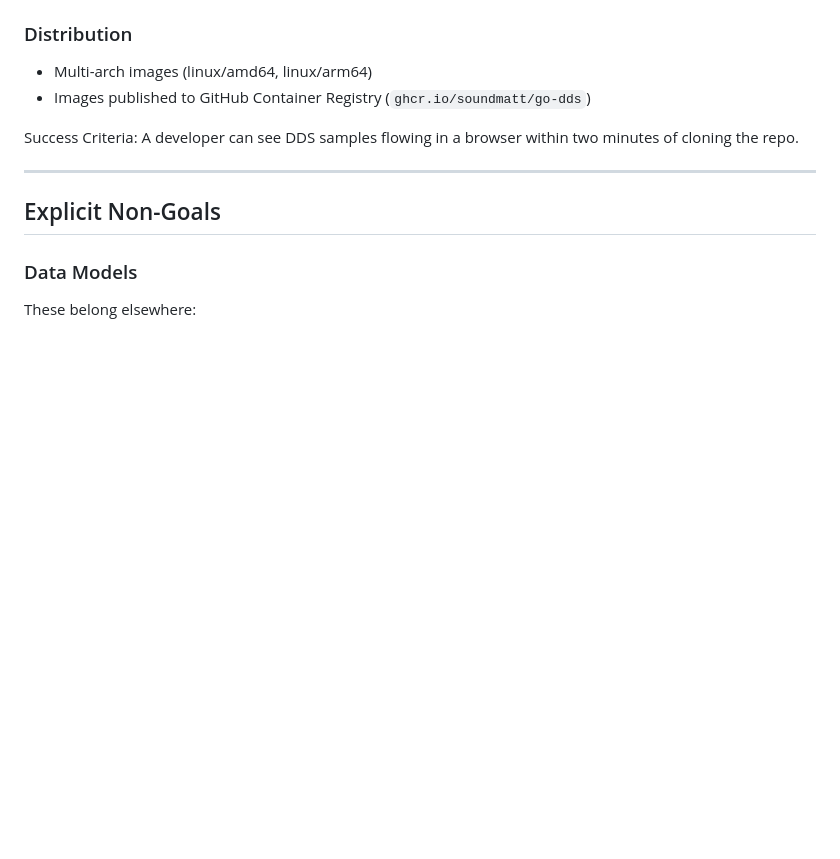
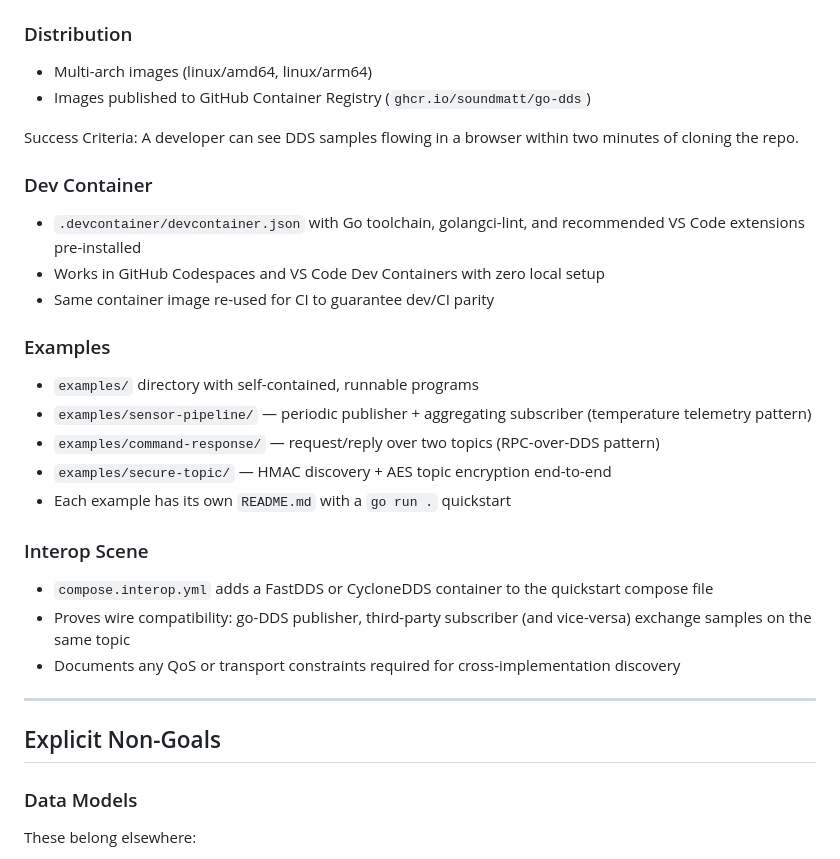
Before and after one commit to SoundMatt/go-DDS, a Markdown page: ROADMAP.md, the part around the change. GitHub-like rendering; blank space fills up the shorter version.

Commit message:
docs(roadmap): add devcontainer, examples, and interop to v0.11
Three stretch goals added to Milestone 11:

- Dev Container: devcontainer.json for VS Code / GitHub Codespaces
  with Go toolchain, linter, and recommended extensions pre-installed.
- Examples: examples/ directory with sensor-pipeline, command-response,
  and secure-topic self-contained programs.
- Interop Scene: compose.interop.yml pairing go-DDS with a FastDDS or
  CycloneDDS container to prove wire-level compatibility.

Signed-off-by: Matt Jones <matt@jellybaby.com>

Signed-off-by: Matt Jones <47545907+SoundMatt@users.noreply.github.com>

```diff
--- a/ROADMAP.md
+++ b/ROADMAP.md
@@ -478,6 +478,26 @@ Let a developer experience working multi-process DDS in under two minutes with n
 Success Criteria:
 A developer can see DDS samples flowing in a browser within two minutes of cloning the repo.
 
+### Dev Container
+
+- `.devcontainer/devcontainer.json` with Go toolchain, golangci-lint, and recommended VS Code extensions pre-installed
+- Works in GitHub Codespaces and VS Code Dev Containers with zero local setup
+- Same container image re-used for CI to guarantee dev/CI parity
+
+### Examples
+
+- `examples/` directory with self-contained, runnable programs
+- `examples/sensor-pipeline/` — periodic publisher + aggregating subscriber (temperature telemetry pattern)
+- `examples/command-response/` — request/reply over two topics (RPC-over-DDS pattern)
+- `examples/secure-topic/` — HMAC discovery + AES topic encryption end-to-end
+- Each example has its own `README.md` with a `go run .` quickstart
+
+### Interop Scene
+
+- `compose.interop.yml` adds a FastDDS or CycloneDDS container to the quickstart compose file
+- Proves wire compatibility: go-DDS publisher, third-party subscriber (and vice-versa) exchange samples on the same topic
+- Documents any QoS or transport constraints required for cross-implementation discovery
+
 ---
 
 ## Explicit Non-Goals
```
